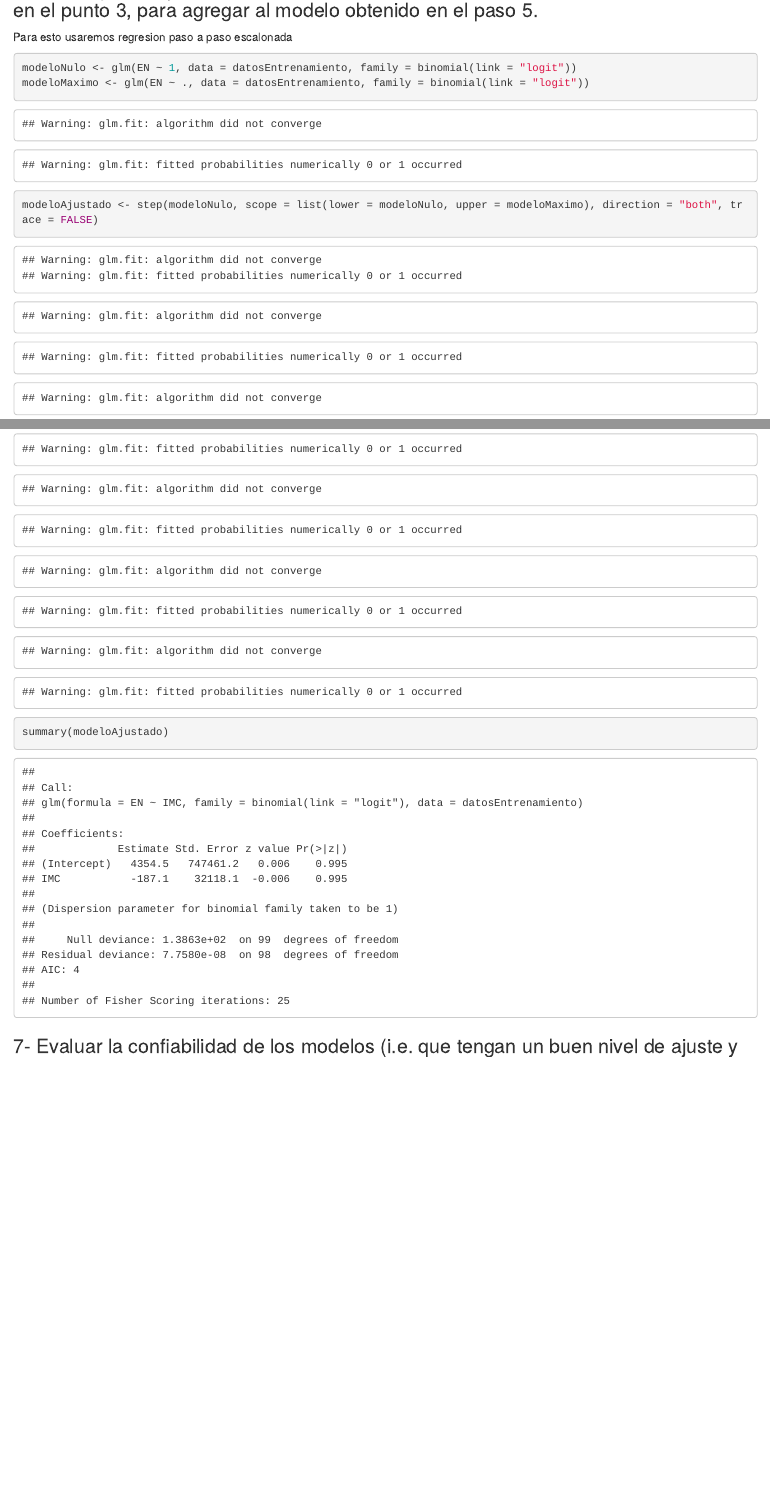
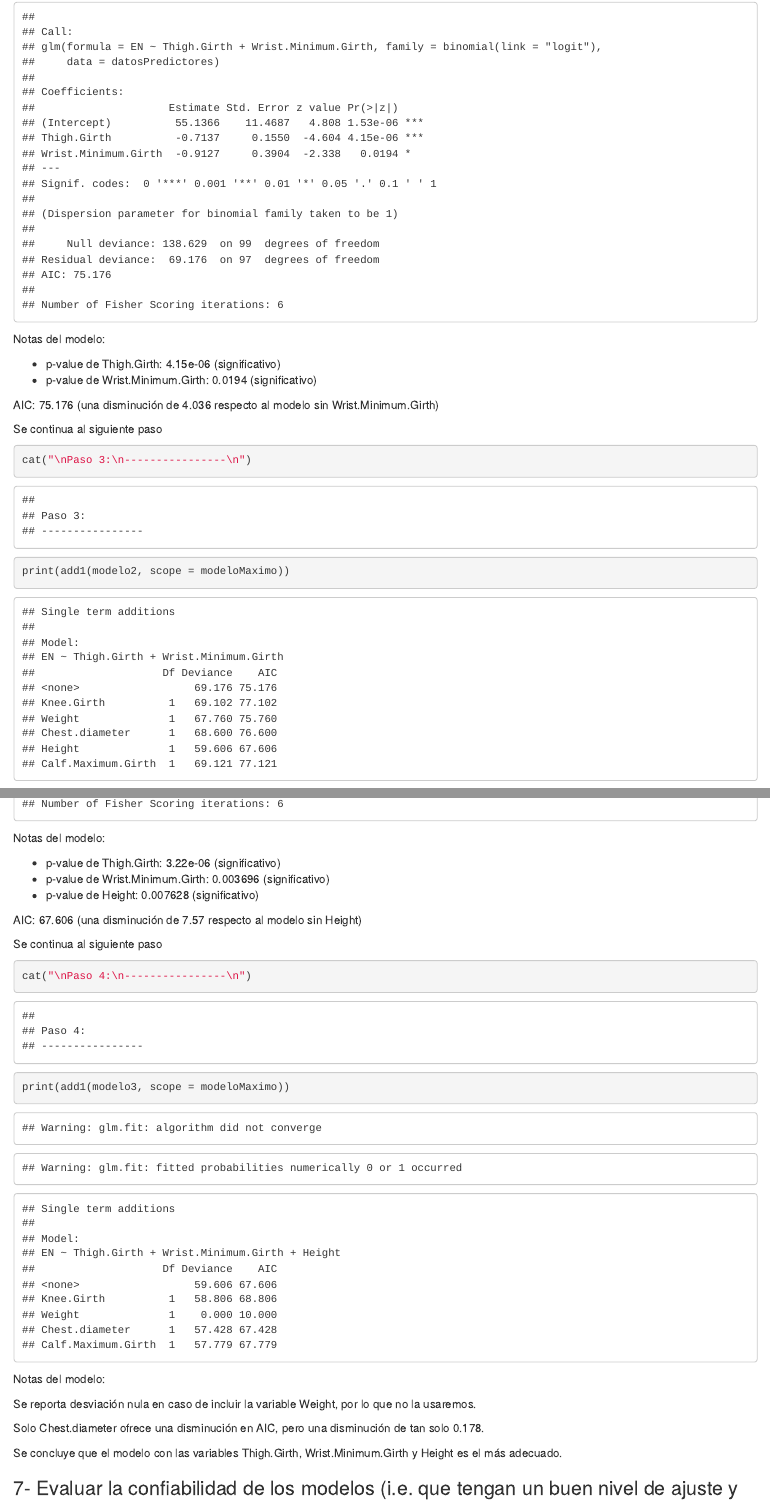
Before and after one commit to ByronCaices/EST-INF-EPS09-11, an R Markdown document (EP10-respuesta-equipo-2.Rmd): the page in a window 1100 px wide, from 2910 px down before the commit and from 4830 px down after it, and a second part further down, joined at a grey line. Rendered offline with R 4.5, knitr and Pandoc, with nearby package versions.

Commit message:
parte 6 completada con paso a paso hacia adelante

````diff
--- a/EP10-respuesta-equipo-2.Rmd
+++ b/EP10-respuesta-equipo-2.Rmd
@@ -117,10 +118,8 @@ summary(modelo)
 
 ### 6- Usando estas herramientas para la exploración de modelos del entorno R, buscar entre dos y cinco predictores de entre las variables seleccionadas al azar, recordadas en el punto 3, para agregar al modelo obtenido en el paso 5.
 
-Para esto usaremos regresion paso a paso escalonada
+Para esto usaremos regresion paso a paso hacia adelante
 ```{r modelo multiple}
-modeloNulo <- glm(EN ~ 1, data = datosEntrenamiento, family = binomial(link = "logit"))
-modeloMaximo <- glm(EN ~ ., data = datosEntrenamiento, family = binomial(link = "logit"))
+# Datos con solo predictores:
+datosPredictores <- datosEntrenamiento[, c("EN", predictores)]
 
-modeloAjustado <- step(modeloNulo, scope = list(lower = modeloNulo, upper = modeloMaximo), direction = "both", trace = FALSE)
-summary(modeloAjustado)
@@ -127,0 +156,11 @@ summary(modeloAjustado)
+Notas del modelo:
+
++ p-value de Thigh.Girth: 4.15e-06 (significativo)
++ p-value de Wrist.Minimum.Girth: 0.0194 (significativo)
+
+AIC: 75.176 (una disminución de 4.036 respecto al modelo sin Wrist.Minimum.Girth)
+
+Se continua al siguiente paso
+```{r}
+cat("\nPaso 3:\n----------------\n")
+print(add1(modelo2, scope = modeloMaximo))
@@ -128,3 +174,23 @@ summary(modeloAjustado)
+Notas del modelo:
+
++ p-value de Thigh.Girth: 3.22e-06 (significativo)
++ p-value de Wrist.Minimum.Girth: 0.003696 (significativo)
++ p-value de Height: 0.007628 (significativo)
+
+AIC: 67.606 (una disminución de 7.57 respecto al modelo sin Height)
+
+Se continua al siguiente paso
+```{r}
+cat("\nPaso 4:\n----------------\n")
+print(add1(modelo3, scope = modeloMaximo))
+```
+Notas del modelo:
+
+Se reporta desviación nula en caso de incluir la variable Weight, por lo que no la usaremos.
+
+Solo Chest.diameter ofrece una disminución en AIC, pero una disminución de tan solo 0.178.
+
+Se concluye que el modelo con las variables Thigh.Girth, Wrist.Minimum.Girth y Height es el más adecuado.
 
 ### 7- Evaluar la confiabilidad de los modelos (i.e. que tengan un buen nivel de ajuste y son generalizables) y “arreglarlos” en caso de que tengan algún problema.
 
````
Also changed, not shown: EP10-respuesta-equipo-2.html, EP10-respuesta-equipo-2.Rmd (39 more changed lines), 1 other file.
